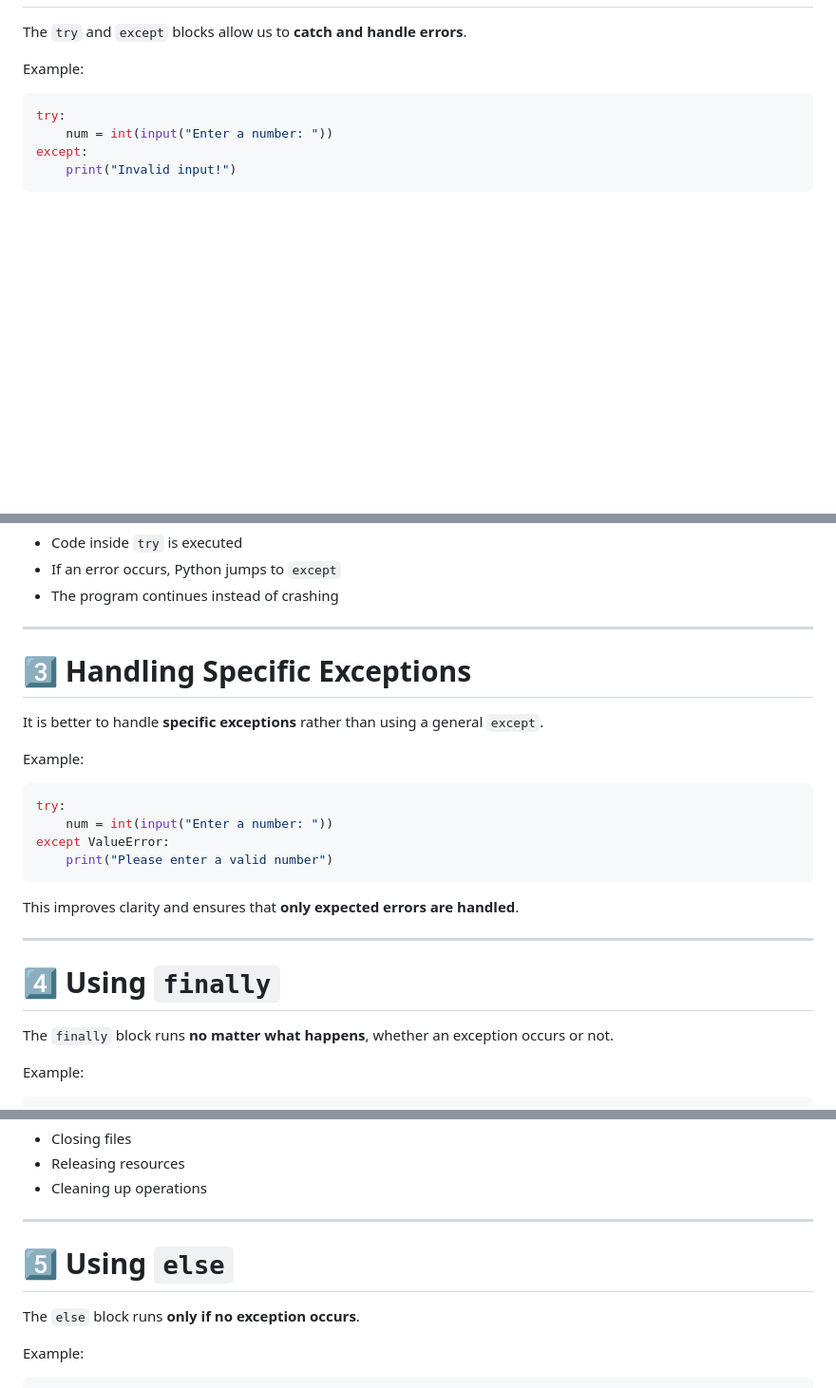
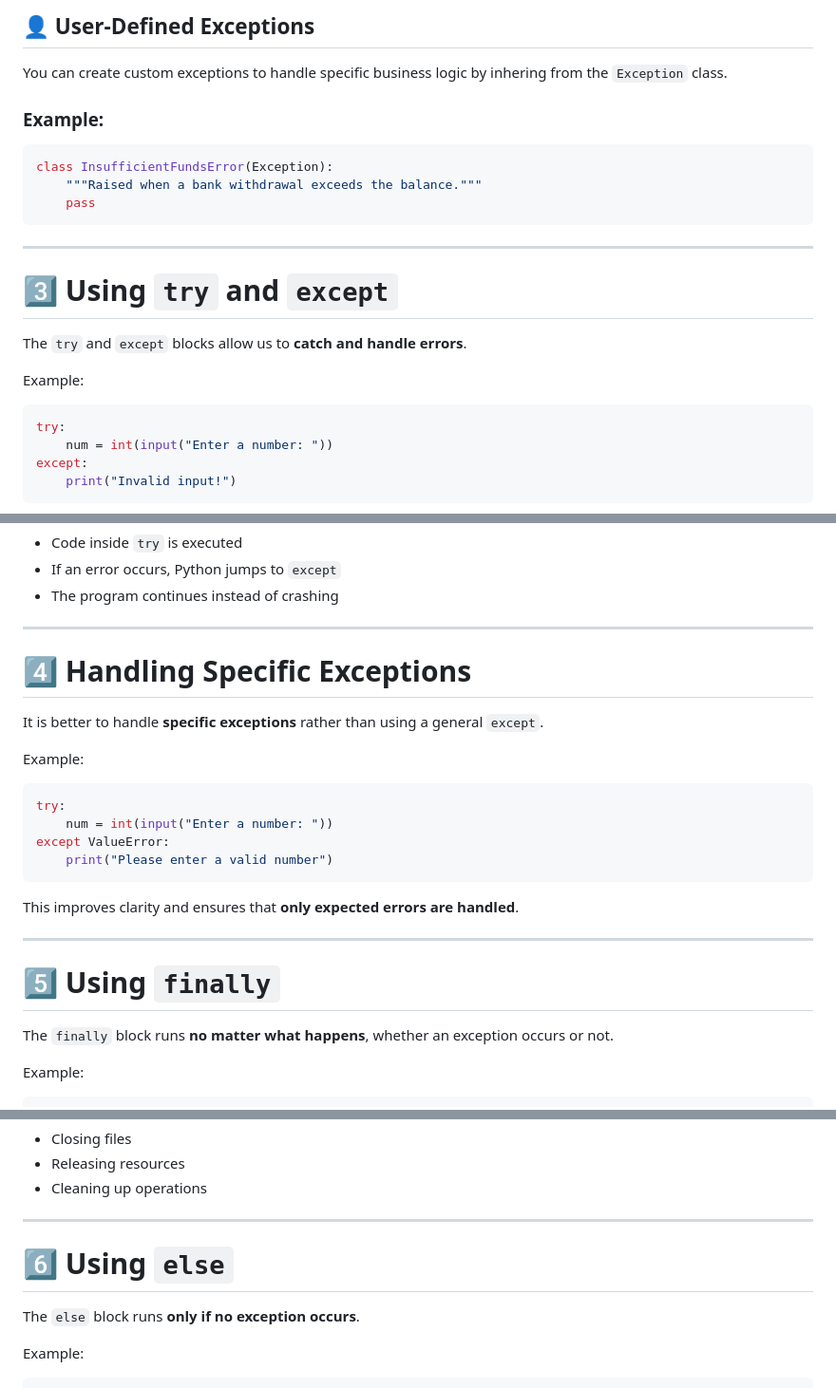
Before and after one commit to SaakshiMV/Python_Learning_Journal, a Markdown page: Day19_Exception_Handling/notes.md, 3 parts joined by grey strips. Shown at 95% size. GitHub-like rendering; blank space fills up the shorter version.

````diff
--- a/Day19_Exception_Handling/notes.md
+++ b/Day19_Exception_Handling/notes.md
@@ -30,3 +91,15 @@ Without exception handling, such errors would **stop the program abruptly**.
+## 👤 User-Defined Exceptions
+You can create custom exceptions to handle specific business logic by inhering from the `Exception` class.
+
+### Example:
+
+```python
+class InsufficientFundsError(Exception):
+    """Raised when a bank withdrawal exceeds the balance."""
+    pass
+```
+---
+# 3️⃣ Using `try` and `except`
 
 The `try` and `except` blocks allow us to **catch and handle errors**.
 
@@ -47,7 +120,7 @@ except:
 
 ---
 
-# 3️⃣ Handling Specific Exceptions
+# 4️⃣ Handling Specific Exceptions
 
 It is better to handle **specific exceptions** rather than using a general `except`.
 
@@ -64,7 +137,7 @@ This improves clarity and ensures that **only expected errors are handled**.
 
 ---
 
-# 4️⃣ Using `finally`
+# 5️⃣ Using `finally`
 
 The `finally` block runs **no matter what happens**, whether an exception occurs or not.
 
@@ -87,7 +160,7 @@ This is useful for tasks like:
 
 ---
 
-# 5️⃣ Using `else`
+# 6️⃣ Using `else`
 
 The `else` block runs **only if no exception occurs**.
 
````
Also changed, not shown: other parts of Day19_Exception_Handling/notes.md (+62 -1 lines).
